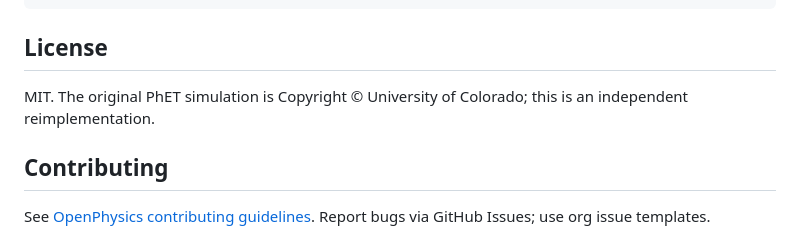
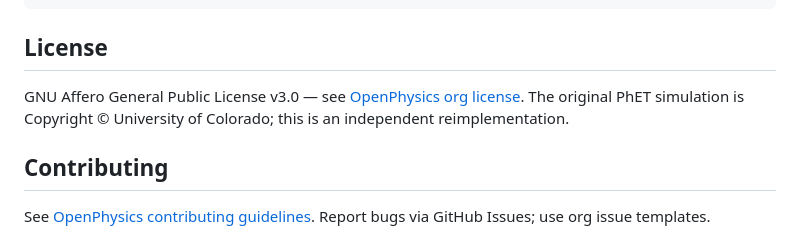
Before and after one commit to veillette/LunarLander, a Markdown page: README.md, the part around the change. Rendered like a GitHub page.

Commit message:
docs: update README license to GNU Affero GPL v3.
Align with the OpenPhysics org default license.

```diff
--- a/README.md
+++ b/README.md
@@ -98,7 +98,7 @@ scripts/
 
 ## License
 
-MIT. The original PhET simulation is Copyright © University of Colorado; this is an independent reimplementation.
+GNU Affero General Public License v3.0 — see [OpenPhysics org license](https://github.com/OpenPhysics/.github/blob/main/LICENSE). The original PhET simulation is Copyright © University of Colorado; this is an independent reimplementation.
 
 ## Contributing
 
```
